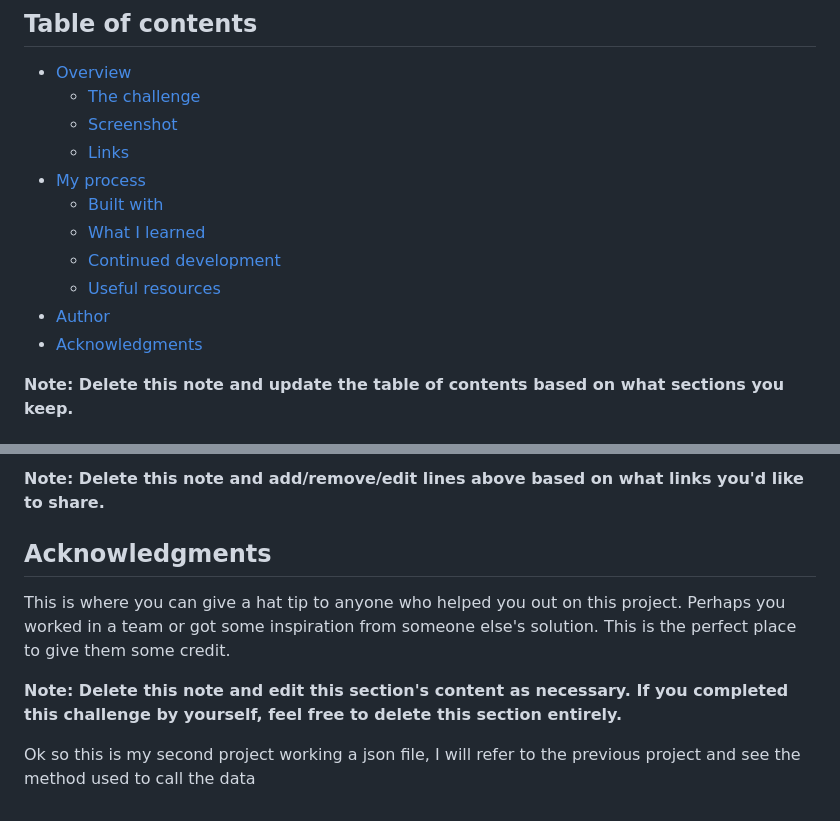
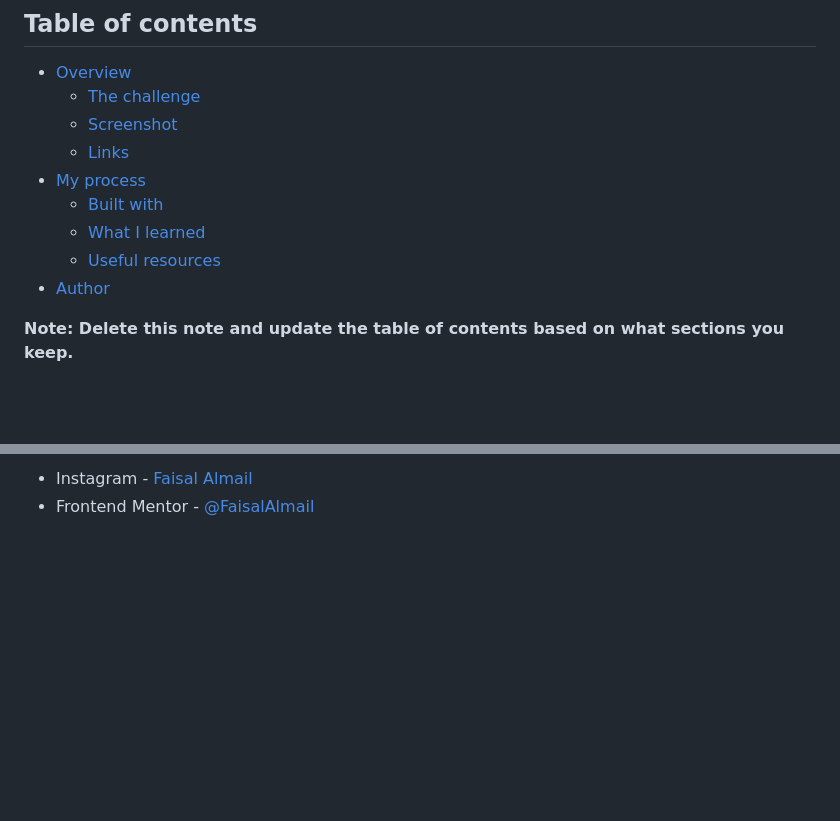
Before and after one commit to faisalalmail/frontend-quiz-app, a Markdown page: README.md, 2 parts joined by grey strips. GitHub-like rendering; blank space fills up the shorter version.

```diff
--- a/README.md
+++ b/README.md
@@ -11,10 +11,8 @@ This is a solution to the [Frontend quiz app challenge on Frontend Mentor](https
 - [My process](#my-process)
   - [Built with](#built-with)
   - [What I learned](#what-i-learned)
-  - [Continued development](#continued-development)
   - [Useful resources](#useful-resources)
 - [Author](#author)
-- [Acknowledgments](#acknowledgments)
 
 **Note: Delete this note and update the table of contents based on what sections you keep.**
 
@@ -114,11 +80,3 @@ Use this section to outline areas that you want to continue focusing on in futur
 
-**Note: Delete this note and add/remove/edit lines above based on what links you'd like to share.**
-
-## Acknowledgments
-
-This is where you can give a hat tip to anyone who helped you out on this project. Perhaps you worked in a team or got some inspiration from someone else's solution. This is the perfect place to give them some credit.
-
-**Note: Delete this note and edit this section's content as necessary. If you completed this challenge by yourself, feel free to delete this section entirely.**
-
-
-Ok so this is my second project working a json file, I will refer to the previous project and see the method used to call the data
+- Instagram - [Faisal Almail](https://www.instagram.com/faisal.almail)
+- Frontend Mentor - [@FaisalAlmail](https://www.frontendmentor.io/profile/faisalalmail)
```
Also changed, not shown: other parts of README.md (+11 -43 lines).
